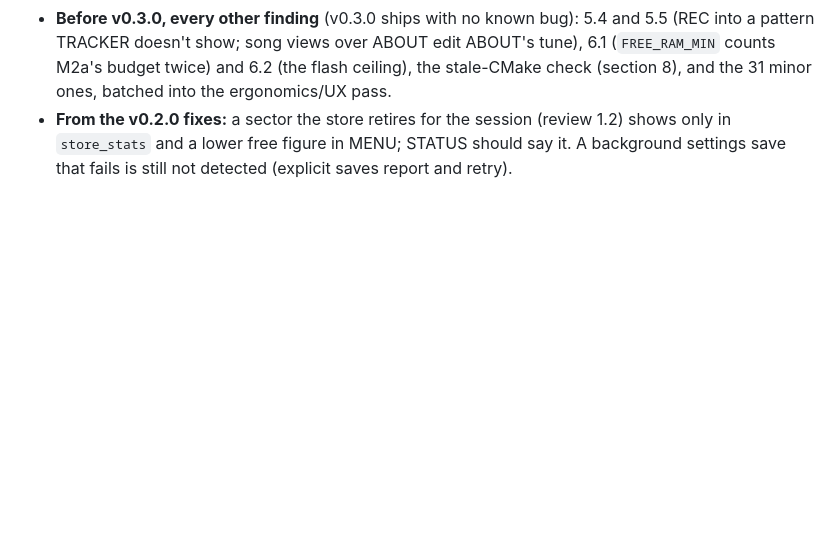
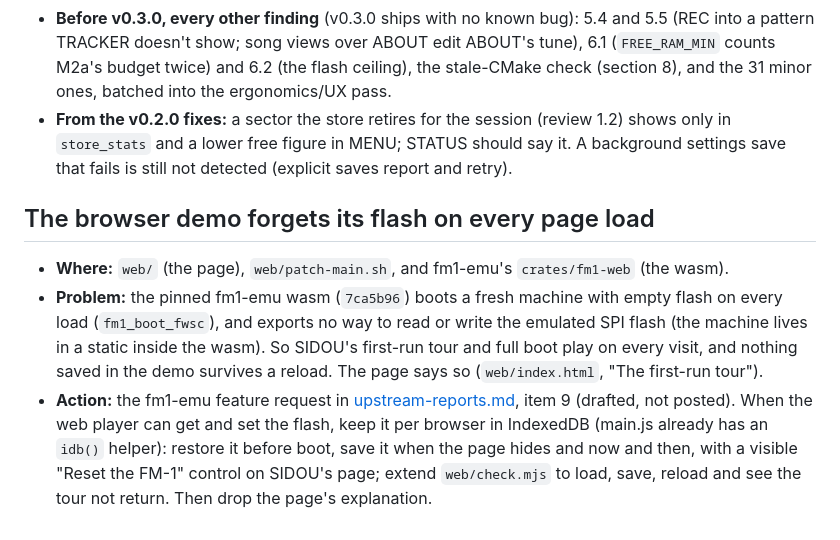
Before and after one commit to dsablic/sidou, a Markdown page: docs/TODO.md, the part around the change. Rendered like a GitHub page; blank space fills up the shorter version.

```diff
--- a/docs/TODO.md
+++ b/docs/TODO.md
@@ -496,3 +496,18 @@ working.
 - **From the v0.2.0 fixes:** a sector the store retires for the session (review 1.2) shows
   only in `store_stats` and a lower free figure in MENU; STATUS should say it. A background
   settings save that fails is still not detected (explicit saves report and retry).
+
+## The browser demo forgets its flash on every page load
+
+- **Where:** `web/` (the page), `web/patch-main.sh`, and fm1-emu's `crates/fm1-web` (the wasm).
+- **Problem:** the pinned fm1-emu wasm (`7ca5b96`) boots a fresh machine with empty flash on
+  every load (`fm1_boot_fwsc`), and exports no way to read or write the emulated SPI flash
+  (the machine lives in a static inside the wasm). So SIDOU's first-run tour and full boot play
+  on every visit, and nothing saved in the demo survives a reload. The page says so
+  (`web/index.html`, "The first-run tour").
+- **Action:** the fm1-emu feature request in [upstream-reports.md](upstream-reports.md), item 9
+  (drafted, not posted). When the web player can get and set the flash, keep it per browser in
+  IndexedDB (main.js already has an `idb()` helper): restore it before boot, save it when the page
+  hides and now and then, with a visible "Reset the FM-1" control on SIDOU's page; extend
+  `web/check.mjs` to load, save, reload and see the tour not return. Then drop the page's
+  explanation.
```
Also changed, not shown: docs/upstream-reports.md (+29 -0 lines).
